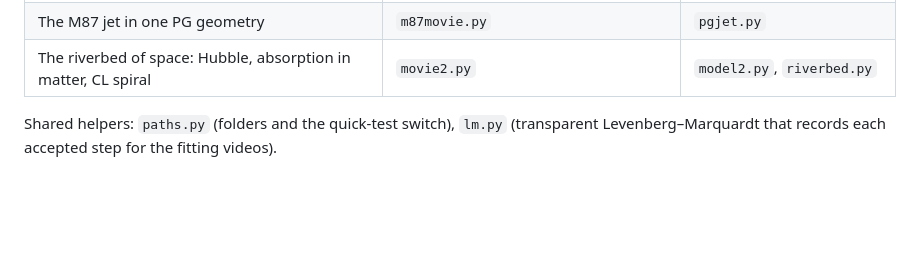
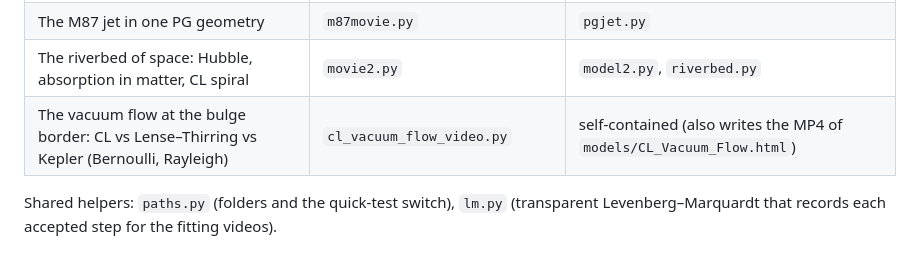
Before and after one commit to haas2u-ai/bq-galaxy-models, a Markdown page: bq-video-scripts/README.md, the part around the change. Rendered like a GitHub page; blank space fills up the shorter version.

```diff
--- a/bq-video-scripts/README.md
+++ b/bq-video-scripts/README.md
@@ -45,6 +45,7 @@ The four fitting videos use precomputed solver paths and profile scans. These ar
 | ESO079–G014: does Φ_BH improve the fit? | `prep_eso.py`, then `movie_eso.py` | `model_eso.py`, `data_eso.py` |
 | The M87 jet in one PG geometry | `m87movie.py` | `pgjet.py` |
 | The riverbed of space: Hubble, absorption in matter, CL spiral | `movie2.py` | `model2.py`, `riverbed.py` |
+| The vacuum flow at the bulge border: CL vs Lense–Thirring vs Kepler (Bernoulli, Rayleigh) | `cl_vacuum_flow_video.py` | self-contained (also writes the MP4 of `models/CL_Vacuum_Flow.html`) |
 
 Shared helpers: `paths.py` (folders and the quick-test switch), `lm.py` (transparent
 Levenberg–Marquardt that records each accepted step for the fitting videos).
```
